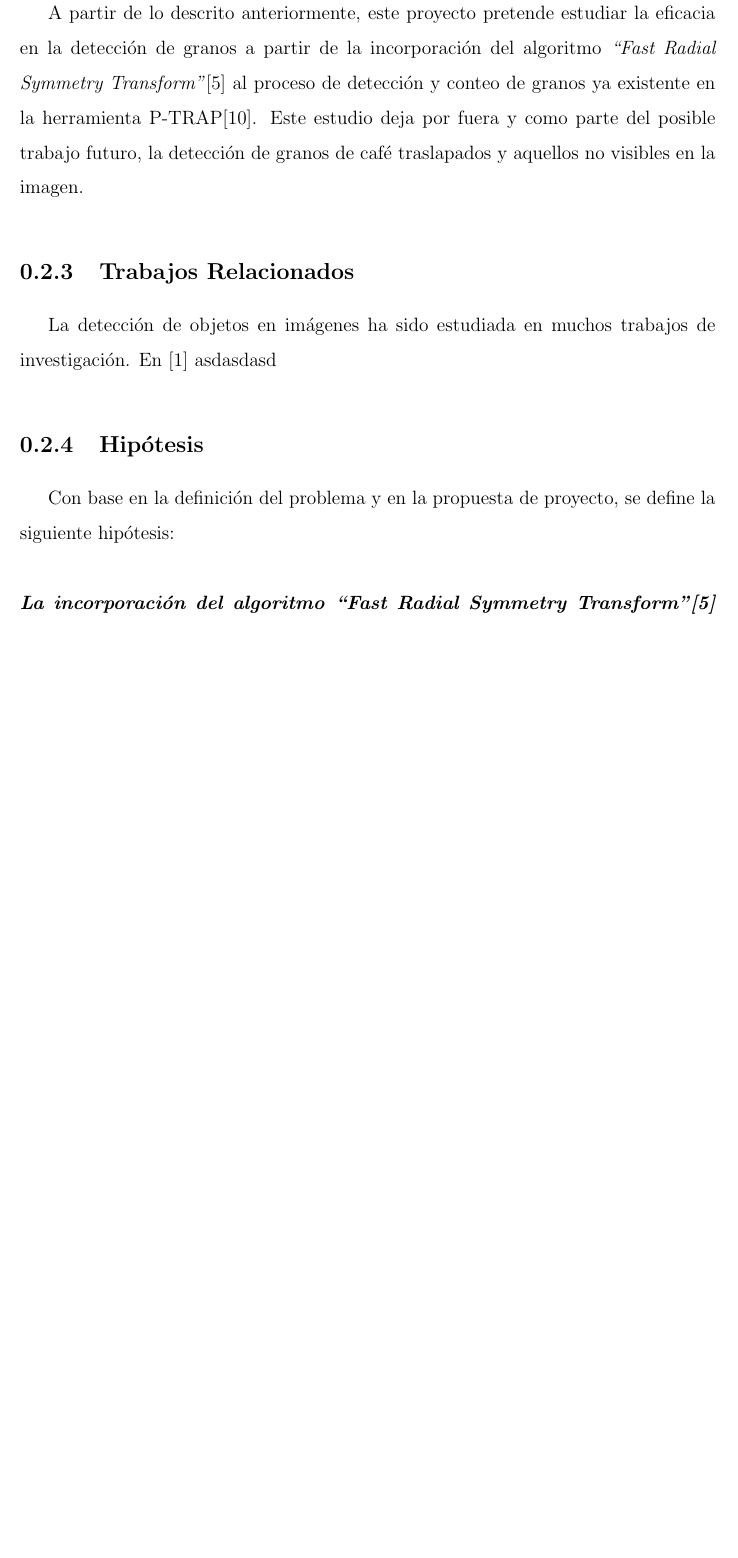
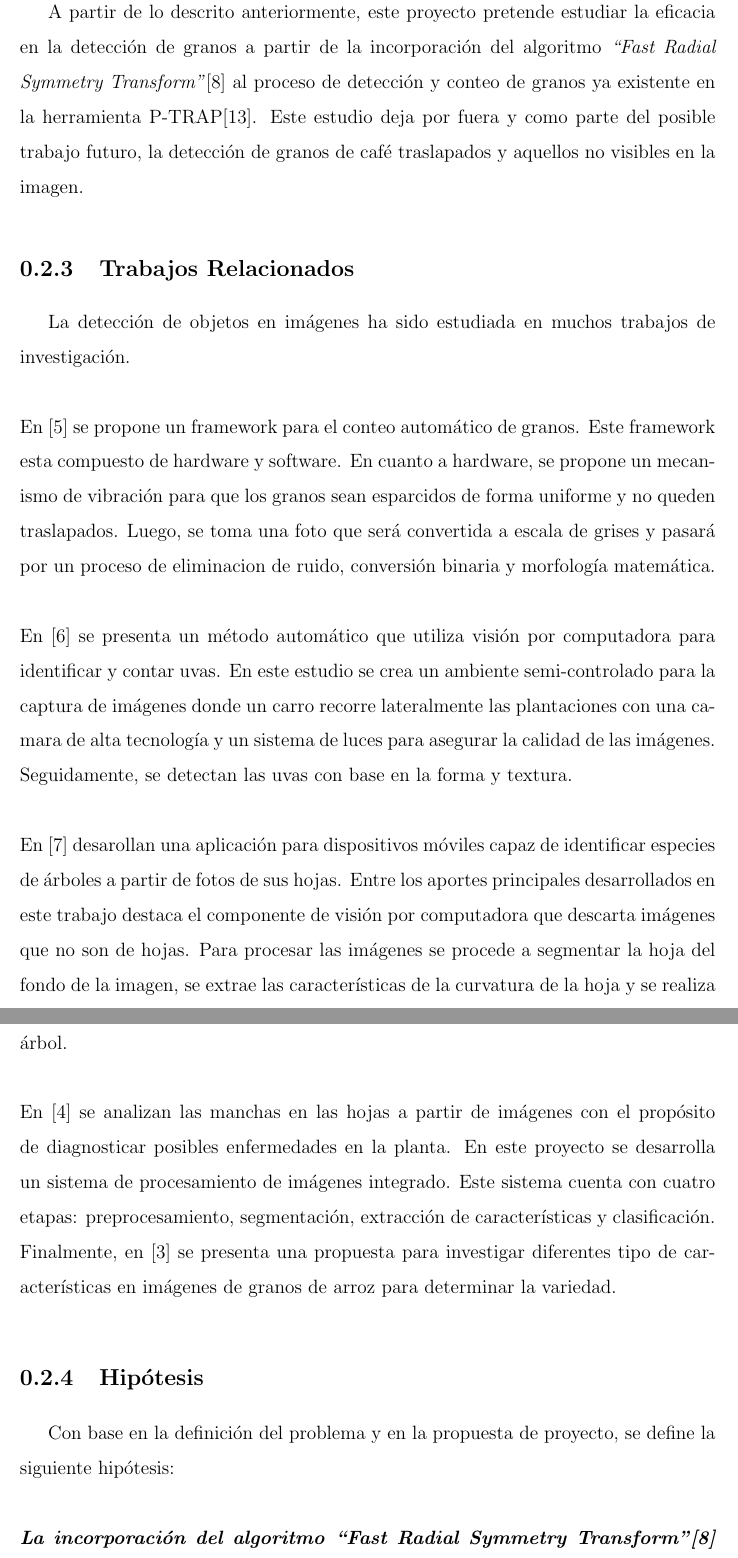
Before and after one commit to mleon13/tesis, a LaTeX thesis (main.tex, which reads proposal.tex): part of page 10 of 21 before the commit and two parts of pages 10 and 11 of 22 after it, the two joined at a grey line, cut so that both start at the same text, the shorter picture padded with empty space. Compiled offline with pdfLaTeX.

Commit message:
Trabajos relacionados

```diff
--- a/proposal.tex
+++ b/proposal.tex
@@ -22,7 +22,14 @@ En el caso espec\'ifico de P-TRAP, el algoritmo que permite realizar la detecci\
 A partir de lo descrito anteriormente, este proyecto pretende estudiar la eficacia en la detecci\'on de granos a partir de la incorporaci\'on del algoritmo \textit{“Fast Radial Symmetry Transform”}\cite{loyzelinsky} al proceso de detecci\'on y conteo de granos ya existente en la herramienta P-TRAP\cite{ptrap}. Este estudio deja por fuera y como parte del posible trabajo futuro, la detecci\'on de granos de caf\'e traslapados y aquellos no visibles en la imagen.
 \subsection{Trabajos Relacionados}
 La detecci\'on de objetos en im\'agenes ha sido estudiada en muchos trabajos de investigaci\'on.
-En \cite{montgomeryx} asdasdasd
+\\\\
+En \cite{wangwangji} se propone un framework para el conteo autom\'atico de granos. Este framework esta compuesto de hardware y software. En cuanto a hardware, se propone un mecanismo de vibraci\'on para que los granos sean esparcidos de forma uniforme y no queden traslapados. Luego, se toma una foto que ser\'a convertida a escala de grises y pasar\'a por un proceso de eliminacion de ruido, conversi\'on binaria y morfolog\'ia matem\'atica.
+\\\\
+En \cite{nuske} se presenta un m\'etodo autom\'atico que utiliza visi\'on por computadora para identificar y contar uvas. En este estudio se crea un ambiente semi-controlado para la captura de im\'agenes donde un carro recorre lateralmente las plantaciones con una camara de alta tecnolog\'ia y un sistema de luces para asegurar la calidad de las im\'agenes. Seguidamente, se detectan las uvas con base en la forma y textura.
+\\\\
+En \cite{leafsnap} desarollan una aplicaci\'on para dispositivos m\'oviles capaz de identificar especies de \'arboles a partir de fotos de sus hojas. Entre los aportes principales desarrollados en este trabajo destaca el componente de visi\'on por computadora que descarta im\'agenes que no son de hojas. Para procesar las im\'agenes se procede a segmentar la hoja del fondo de la imagen, se extrae las caracter\'isticas de la curvatura de la hoja y se realiza una comparaci\'on contra un conjunto de entrenamiento para determinar la especie de \'arbol.
+\\\\
+En \cite{helly} se analizan las manchas en las hojas a partir de im\'agenes con el prop\'osito de diagnosticar posibles enfermedades en la planta. En este proyecto se desarrolla un sistema de procesamiento de im\'agenes integrado. Este sistema cuenta con cuatro etapas: preprocesamiento, segmentaci\'on, extracci\'on de caracter\'isticas y clasificaci\'on. Finalmente, en \cite{periasamy} se presenta una propuesta para investigar diferentes tipo de caracter\'isticas en im\'agenes de granos de arroz para determinar la variedad.
 
 \subsection{Hip\'otesis}
 Con base en la definici\'on del problema y en la propuesta de proyecto, se define la siguiente hip\'otesis:\\\\
```
Also changed, not shown: biblio.tex (+12 -0 lines), main.pdf, 11 other files.
